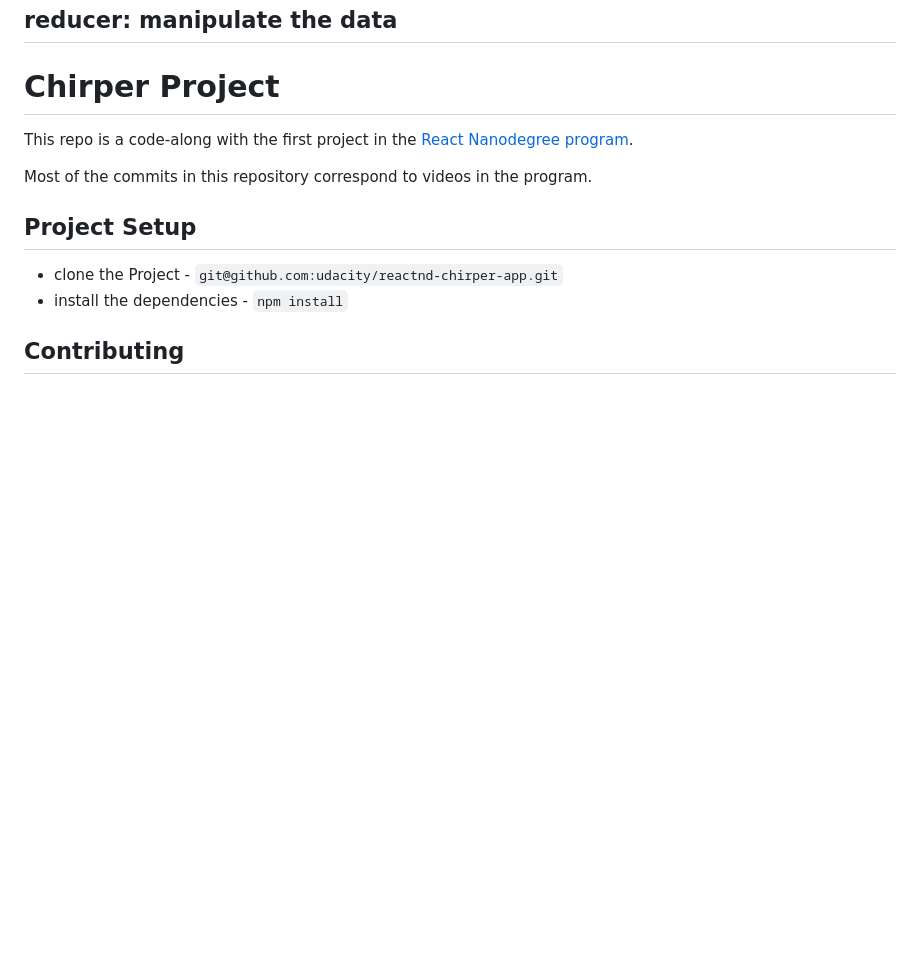
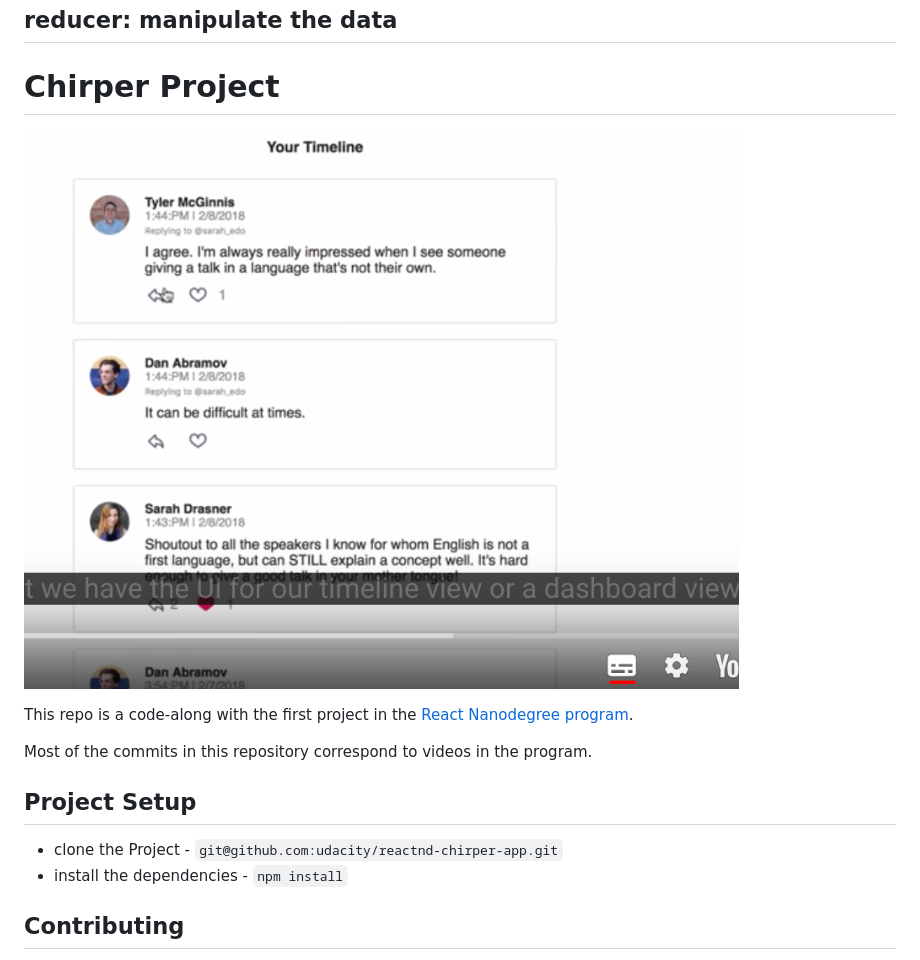
Before and after one commit to xiumingxu/chirper, a Markdown page: README.md, the part around the change. Rendered like a GitHub page; pictures changed too: 2019-09-16-16-01-29.png (added); blank space fills up the shorter version.

```diff
--- a/README.md
+++ b/README.md
@@ -3,6 +3,9 @@
 ##  reducer: manipulate the data
 
 # Chirper Project
+
+
+![](2019-09-16-16-01-29.png)
 
 
 This repo is a code-along with the first project in the [React Nanodegree program](https://www.udacity.com/course/react-nanodegree--nd019).
```
Also changed, not shown: 7 other files.
